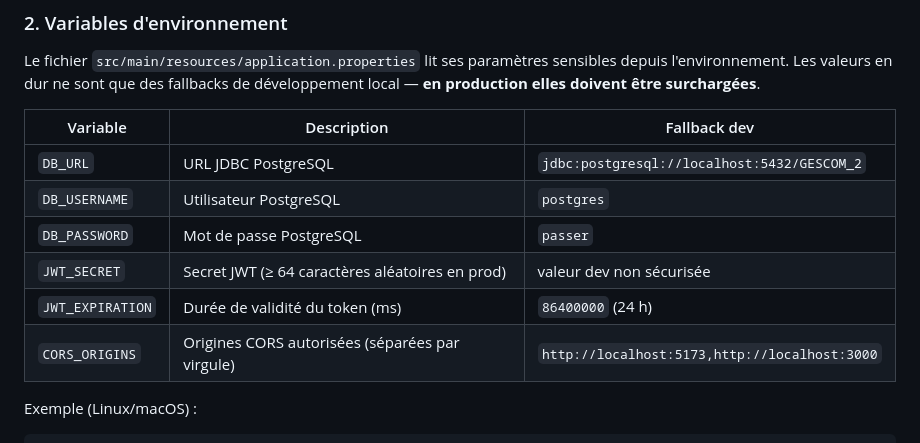
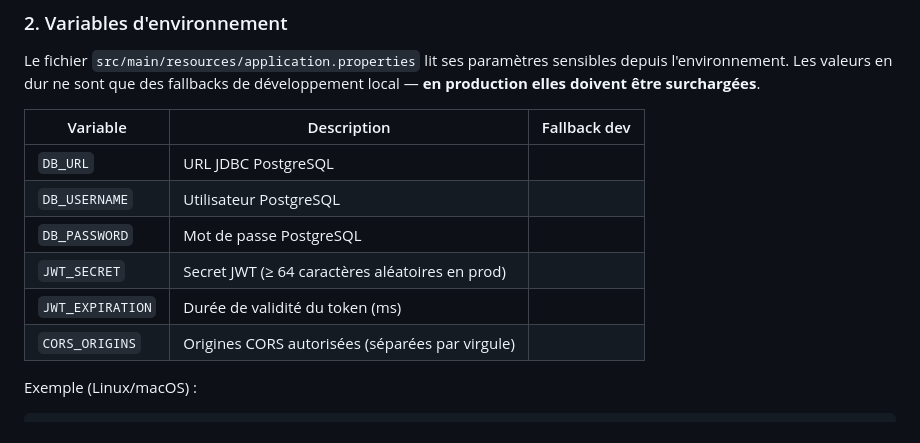
Before and after one commit to Amadoumacka224/Gescom, a Markdown page: README.md, the part around the change. Drawn GitHub-style.

Commit message:
Update README to remove fallback values
Removed fallback values for database and JWT settings in README.

```diff
--- a/README.md
+++ b/README.md
@@ -41,12 +41,12 @@ Le fichier `src/main/resources/application.properties` lit ses paramètres sensi
 
 | Variable          | Description                                         | Fallback dev                                          |
 |-------------------|-----------------------------------------------------|-------------------------------------------------------|
-| `DB_URL`          | URL JDBC PostgreSQL                                 | `jdbc:postgresql://localhost:5432/GESCOM_2`           |
-| `DB_USERNAME`     | Utilisateur PostgreSQL                              | `postgres`                                            |
-| `DB_PASSWORD`     | Mot de passe PostgreSQL                             | `passer`                                              |
-| `JWT_SECRET`      | Secret JWT (≥ 64 caractères aléatoires en prod)     | valeur dev non sécurisée                              |
-| `JWT_EXPIRATION`  | Durée de validité du token (ms)                     | `86400000` (24 h)                                     |
-| `CORS_ORIGINS`    | Origines CORS autorisées (séparées par virgule)     | `http://localhost:5173,http://localhost:3000`         |
+| `DB_URL`          | URL JDBC PostgreSQL                                 |            |
+| `DB_USERNAME`     | Utilisateur PostgreSQL                                                                        |
+| `DB_PASSWORD`     | Mot de passe PostgreSQL                                                                         |
+| `JWT_SECRET`      | Secret JWT (≥ 64 caractères aléatoires en prod)     |                             |
+| `JWT_EXPIRATION`  | Durée de validité du token (ms)                     |                                   |
+| `CORS_ORIGINS`    | Origines CORS autorisées (séparées par virgule)     |        |
 
 Exemple (Linux/macOS) :
 
```
